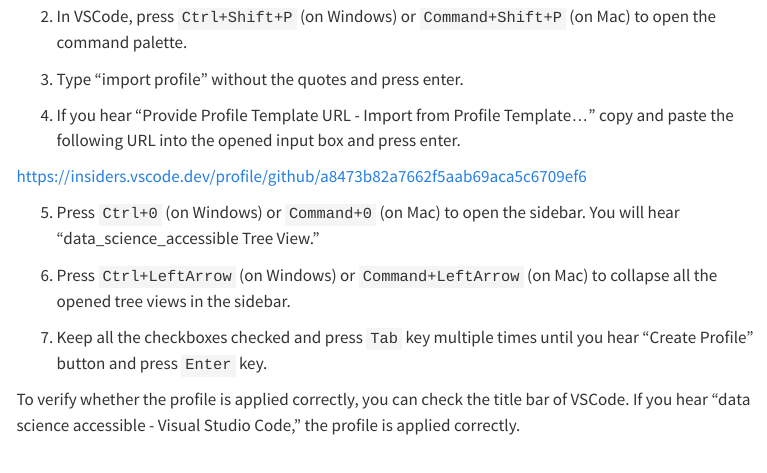
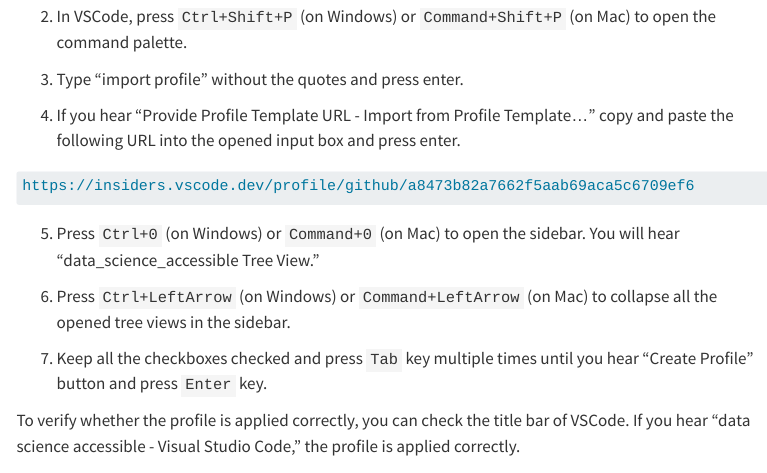
Before and after one commit to jooyoungseo/a11y_ds, a Quarto document (installation_r_vscode.qmd): the page in a window 1100 px wide, from 3550 px down. Rendered offline with R 4.5, knitr and Pandoc in place of Quarto, with nearby package versions; menus at the side of the page are left out; long lines of code are wrapped.

Commit message:
block chunk -> bash: make copy to clipboard work

````diff
--- a/installation_r_vscode.qmd
+++ b/installation_r_vscode.qmd
@@ -110,7 +110,7 @@
 
 4. If you hear "Provide Profile Template URL - Import from Profile Template..." copy and paste the following URL into the opened input box and press enter.
 
-```{block}
+```{bash}
 #| eval: false
 #| label: VSCode-Profile-URL
 
````
Also changed, not shown: .quarto/idx/installation_r_vscode.qmd.json, 5 other files.
